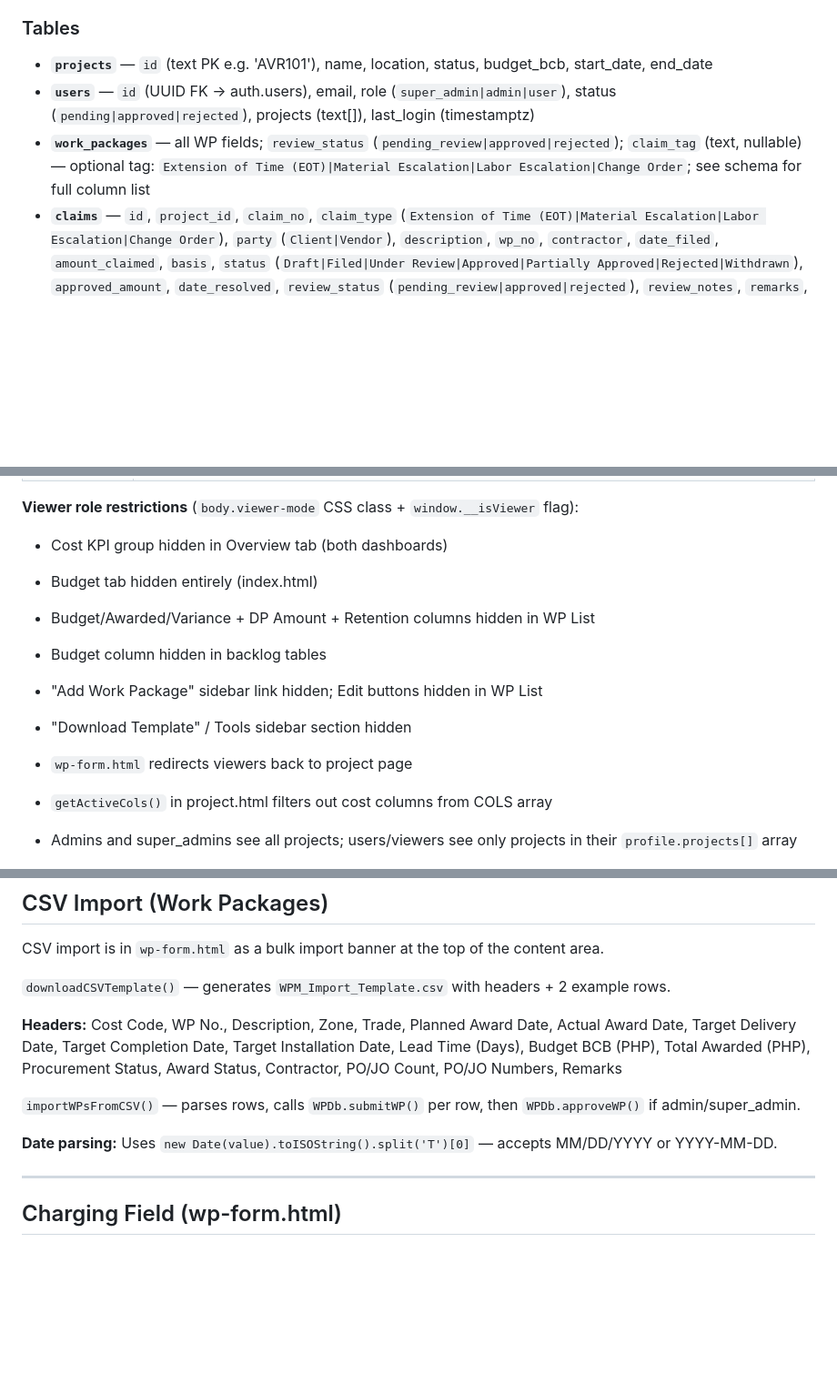
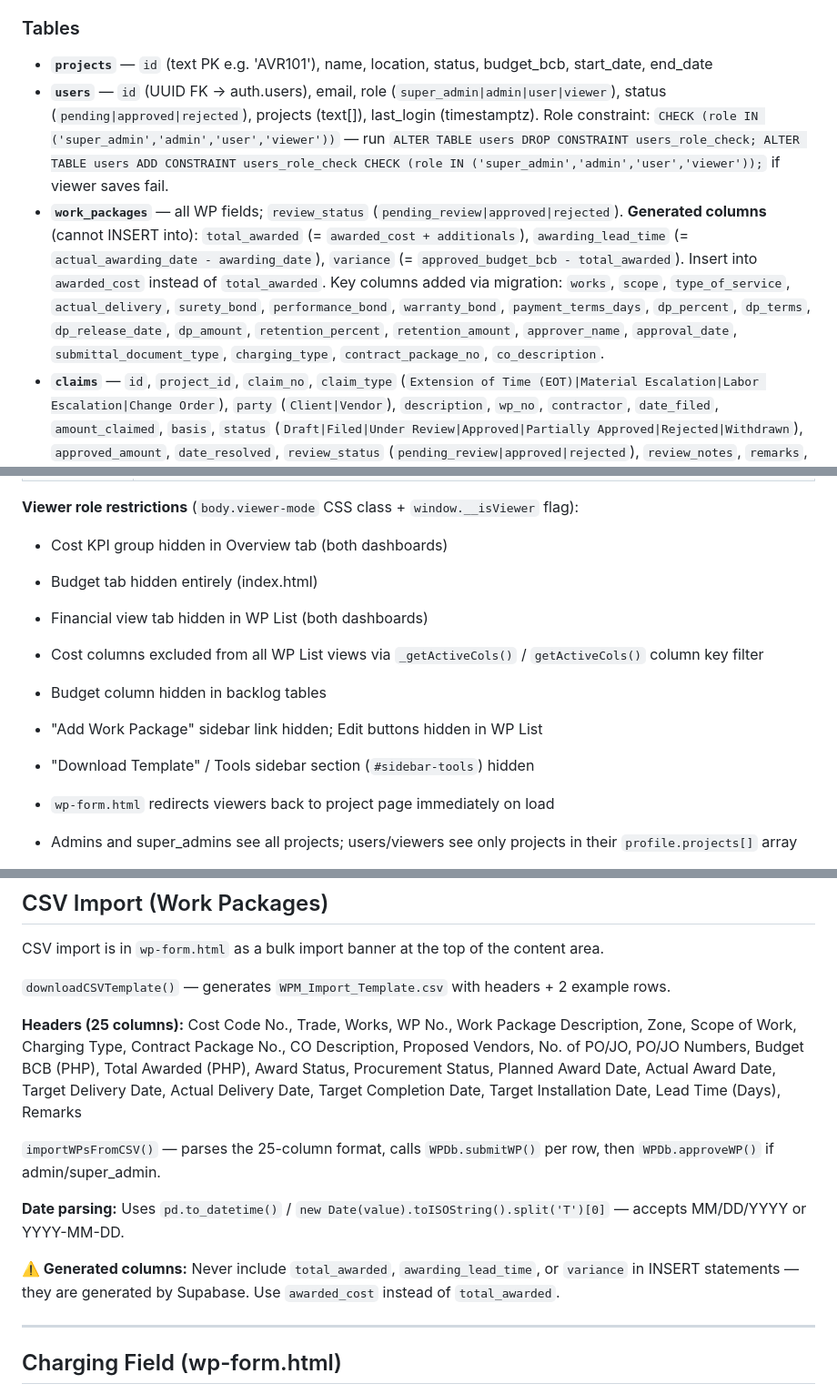
Before and after one commit to PMODepartment/prc-app, a Markdown page: CLAUDE.md, 3 parts joined by grey strips. Shown at 91% size. Drawn GitHub-style; blank space fills up the shorter version.

```diff
--- a/CLAUDE.md
+++ b/CLAUDE.md
@@ -47,8 +47,8 @@ Work Package Management (WPM) Dashboard for Megawide Construction Corporation EP
 
 ### Tables
 - **`projects`** — `id` (text PK e.g. 'AVR101'), name, location, status, budget_bcb, start_date, end_date
-- **`users`** — `id` (UUID FK → auth.users), email, role (`super_admin|admin|user`), status (`pending|approved|rejected`), projects (text[]), last_login (timestamptz)
-- **`work_packages`** — all WP fields; `review_status` (`pending_review|approved|rejected`); `claim_tag` (text, nullable) — optional tag: `Extension of Time (EOT)|Material Escalation|Labor Escalation|Change Order`; see schema for full column list
+- **`users`** — `id` (UUID FK → auth.users), email, role (`super_admin|admin|user|viewer`), status (`pending|approved|rejected`), projects (text[]), last_login (timestamptz). Role constraint: `CHECK (role IN ('super_admin','admin','user','viewer'))` — run `ALTER TABLE users DROP CONSTRAINT users_role_check; ALTER TABLE users ADD CONSTRAINT users_role_check CHECK (role IN ('super_admin','admin','user','viewer'));` if viewer saves fail.
+- **`work_packages`** — all WP fields; `review_status` (`pending_review|approved|rejected`). **Generated columns** (cannot INSERT into): `total_awarded` (= `awarded_cost + additionals`), `awarding_lead_time` (= `actual_awarding_date - awarding_date`), `variance` (= `approved_budget_bcb - total_awarded`). Insert into `awarded_cost` instead of `total_awarded`. Key columns added via migration: `works`, `scope`, `type_of_service`, `actual_delivery`, `surety_bond`, `performance_bond`, `warranty_bond`, `payment_terms_days`, `dp_percent`, `dp_terms`, `dp_release_date`, `dp_amount`, `retention_percent`, `retention_amount`, `approver_name`, `approval_date`, `submittal_document_type`, `charging_type`, `contract_package_no`, `co_description`.
 - **`claims`** — `id`, `project_id`, `claim_no`, `claim_type` (`Extension of Time (EOT)|Material Escalation|Labor Escalation|Change Order`), `party` (`Client|Vendor`), `description`, `wp_no`, `contractor`, `date_filed`, `amount_claimed`, `basis`, `status` (`Draft|Filed|Under Review|Approved|Partially Approved|Rejected|Withdrawn`), `approved_amount`, `date_resolved`, `review_status` (`pending_review|approved|rejected`), `review_notes`, `remarks`, `submitted_by` (UUID FK → auth.users), `created_at`, `updated_at`
 
 ### WPDb API (db.js)
@@ -104,12 +104,12 @@ WPDb.updateLastLogin(userId)                // writes current timestamp to users
 **Viewer role restrictions** (`body.viewer-mode` CSS class + `window.__isViewer` flag):
 - Cost KPI group hidden in Overview tab (both dashboards)
 - Budget tab hidden entirely (index.html)
-- Budget/Awarded/Variance + DP Amount + Retention columns hidden in WP List
+- Financial view tab hidden in WP List (both dashboards)
+- Cost columns excluded from all WP List views via `_getActiveCols()` / `getActiveCols()` column key filter
 - Budget column hidden in backlog tables
 - "Add Work Package" sidebar link hidden; Edit buttons hidden in WP List
-- "Download Template" / Tools sidebar section hidden
-- `wp-form.html` redirects viewers back to project page
-- `getActiveCols()` in project.html filters out cost columns from COLS array
+- "Download Template" / Tools sidebar section (`#sidebar-tools`) hidden
+- `wp-form.html` redirects viewers back to project page immediately on load
 
 - Admins and super_admins see all projects; users/viewers see only projects in their `profile.projects[]` array
 - When admin submits a WP via CSV import or form, it auto-approves (`WPDb.approveWP()` called after `WPDb.submitWP()`)
@@ -304,11 +304,13 @@ CSV import is in `wp-form.html` as a bulk import banner at the top of the conten
 
 `downloadCSVTemplate()` — generates `WPM_Import_Template.csv` with headers + 2 example rows.
 
-**Headers:** Cost Code, WP No., Description, Zone, Trade, Planned Award Date, Actual Award Date, Target Delivery Date, Target Completion Date, Target Installation Date, Lead Time (Days), Budget BCB (PHP), Total Awarded (PHP), Procurement Status, Award Status, Contractor, PO/JO Count, PO/JO Numbers, Remarks
+**Headers (25 columns):** Cost Code No., Trade, Works, WP No., Work Package Description, Zone, Scope of Work, Charging Type, Contract Package No., CO Description, Proposed Vendors, No. of PO/JO, PO/JO Numbers, Budget BCB (PHP), Total Awarded (PHP), Award Status, Procurement Status, Planned Award Date, Actual Award Date, Target Delivery Date, Actual Delivery Date, Target Completion Date, Target Installation Date, Lead Time (Days), Remarks
 
-`importWPsFromCSV()` — parses rows, calls `WPDb.submitWP()` per row, then `WPDb.approveWP()` if admin/super_admin.
+`importWPsFromCSV()` — parses the 25-column format, calls `WPDb.submitWP()` per row, then `WPDb.approveWP()` if admin/super_admin.
 
-**Date parsing:** Uses `new Date(value).toISOString().split('T')[0]` — accepts MM/DD/YYYY or YYYY-MM-DD.
+**Date parsing:** Uses `pd.to_datetime()` / `new Date(value).toISOString().split('T')[0]` — accepts MM/DD/YYYY or YYYY-MM-DD.
+
+**⚠️ Generated columns:** Never include `total_awarded`, `awarding_lead_time`, or `variance` in INSERT statements — they are generated by Supabase. Use `awarded_cost` instead of `total_awarded`.
 
 ---
 
```
Also changed, not shown: other parts of CLAUDE.md (+49 -14 lines).
